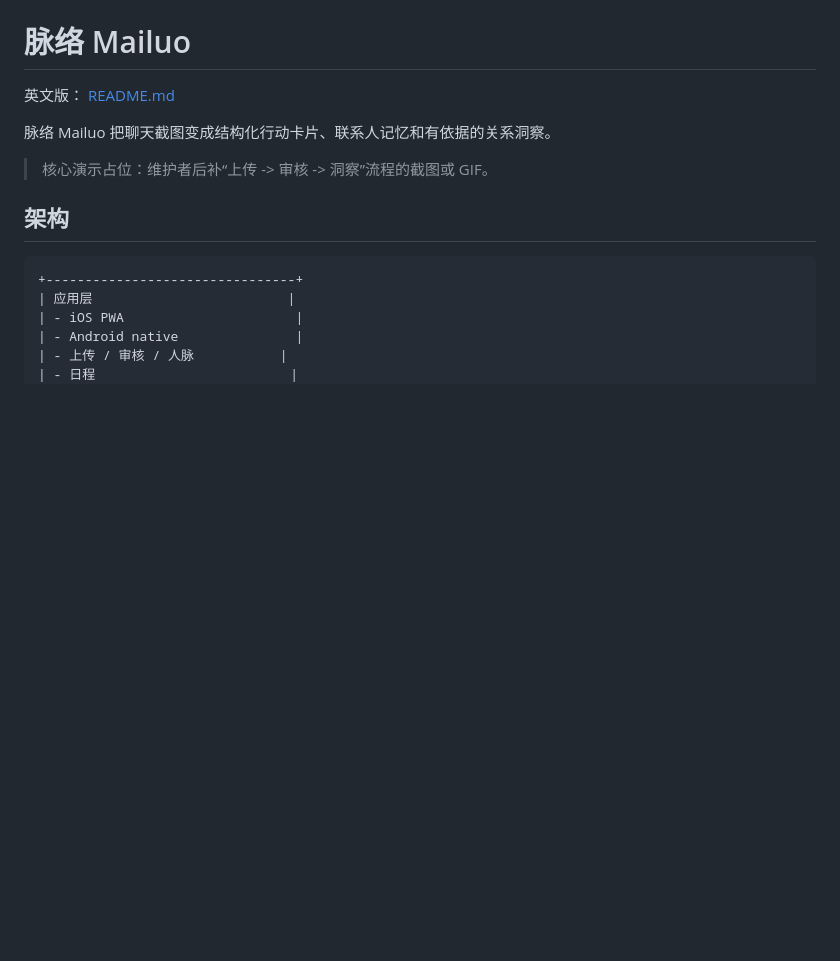
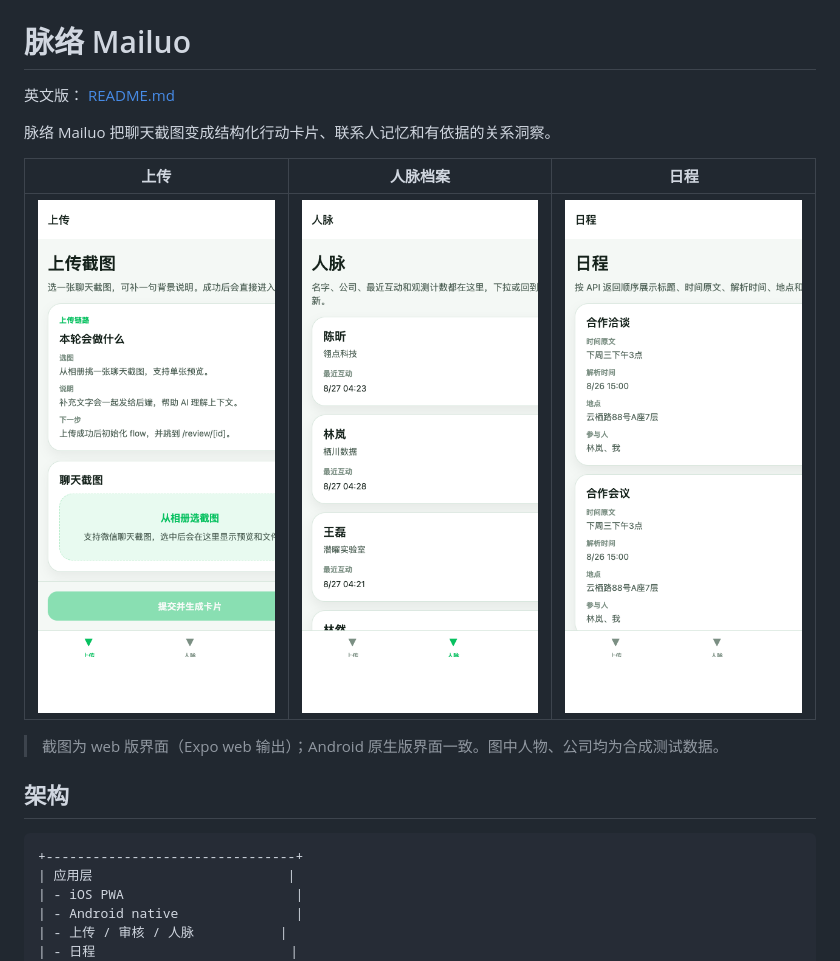
Before and after one commit to AliceLJY/mailuo, a Markdown page: README_CN.md, the part around the change. GitHub-like rendering; pictures changed too: docs/screenshots/web-contacts.png (added), docs/screenshots/web-meetings.png (added), docs/screenshots/web-upload.png (added); blank space fills up the shorter version.

```diff
--- a/README_CN.md
+++ b/README_CN.md
@@ -4,7 +4,11 @@
 
 脉络 Mailuo 把聊天截图变成结构化行动卡片、联系人记忆和有依据的关系洞察。
 
-> 核心演示占位：维护者后补“上传 -> 审核 -> 洞察”流程的截图或 GIF。
+| 上传 | 人脉档案 | 日程 |
+|---|---|---|
+| ![上传](docs/screenshots/web-upload.png) | ![人脉](docs/screenshots/web-contacts.png) | ![日程](docs/screenshots/web-meetings.png) |
+
+> 截图为 web 版界面（Expo web 输出）；Android 原生版界面一致。图中人物、公司均为合成测试数据。
 
 ## 架构
 
```
Also changed, not shown: README.md (+5 -1 lines).
